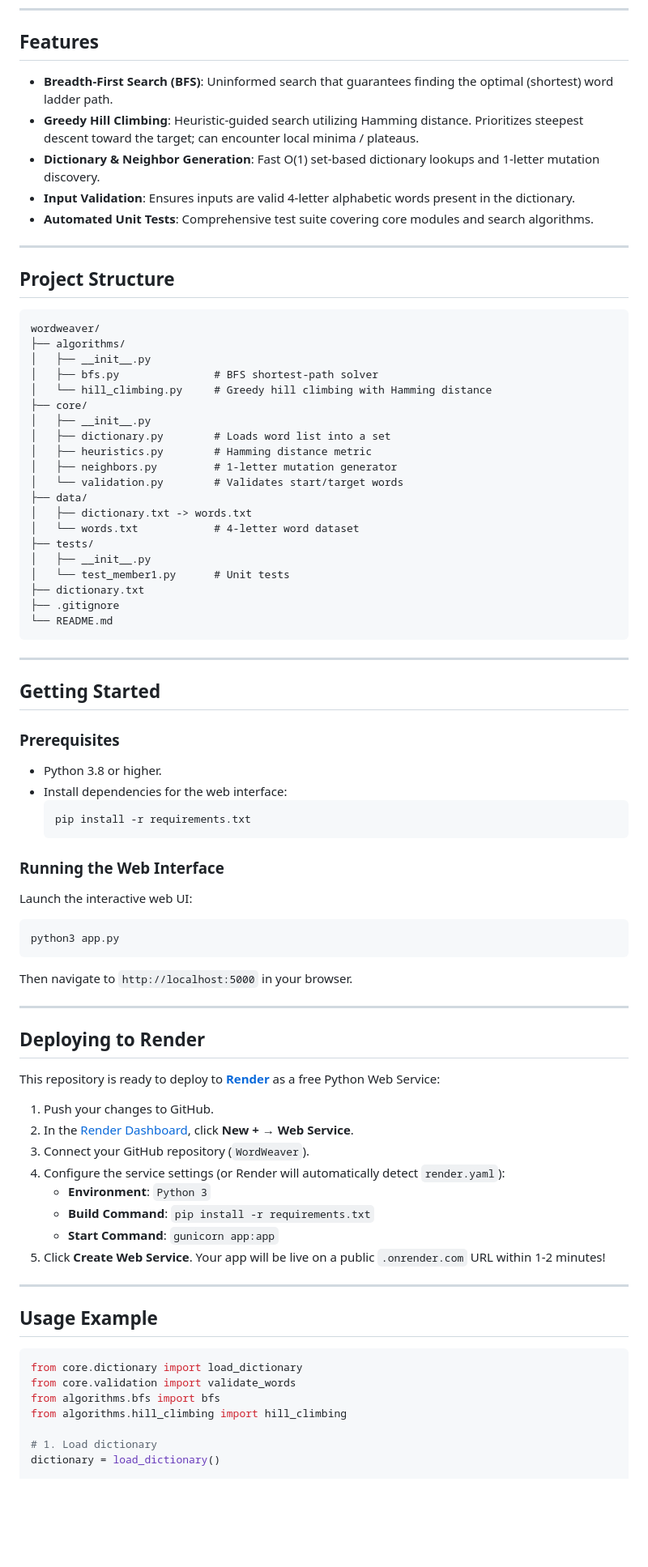
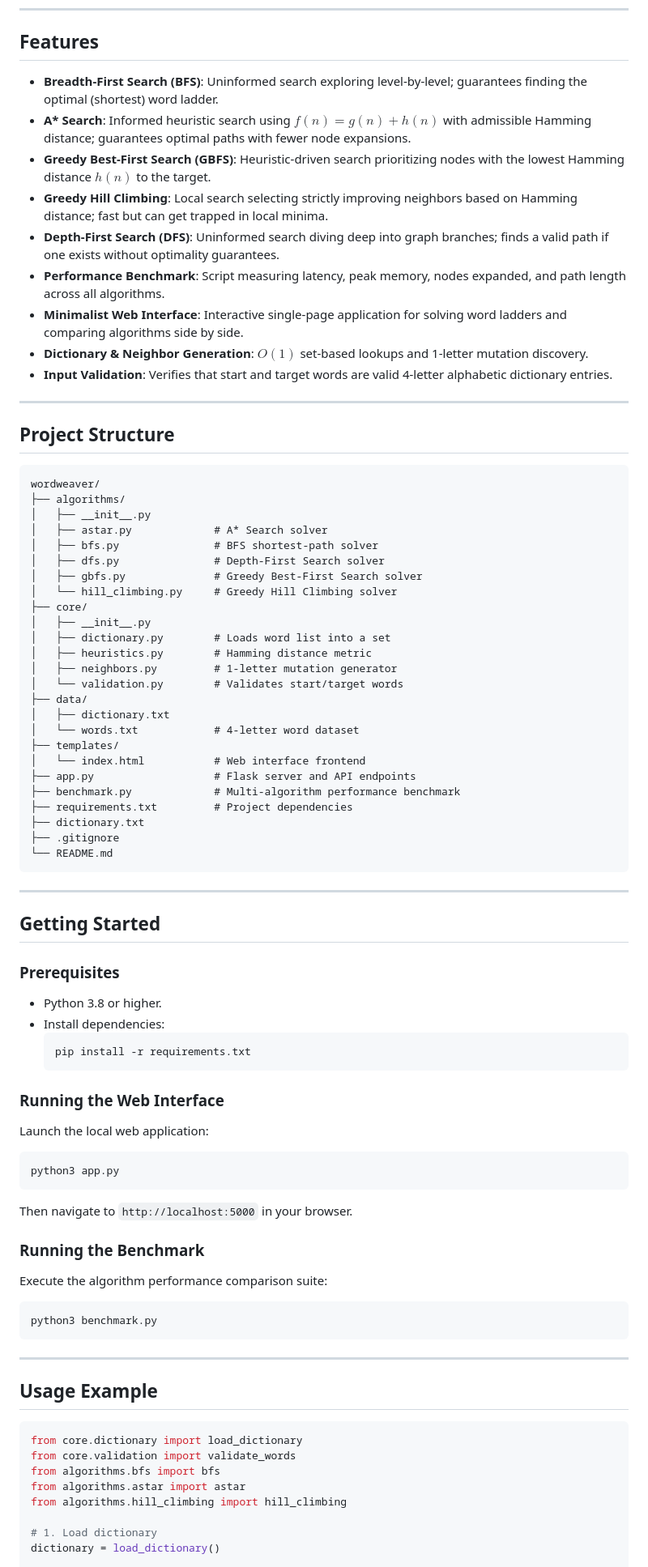
Before and after one commit to Sri-Varshith/WordWeaver, a Markdown page: README.md, the part around one of its changes. Shown at 81% size. Drawn GitHub-style; blank space fills up the shorter version.

Commit message:
docs: update README with full algorithms, comparison table, and UI instructions

````diff
--- a/README.md
+++ b/README.md
@@ -6,11 +6,15 @@ WordWeaver is a Python-based word ladder solver and search algorithm benchmark.
 
 ## Features
 
-- **Breadth-First Search (BFS)**: Uninformed search that guarantees finding the optimal (shortest) word ladder path.
-- **Greedy Hill Climbing**: Heuristic-guided search utilizing Hamming distance. Prioritizes steepest descent toward the target; can encounter local minima / plateaus.
-- **Dictionary & Neighbor Generation**: Fast O(1) set-based dictionary lookups and 1-letter mutation discovery.
-- **Input Validation**: Ensures inputs are valid 4-letter alphabetic words present in the dictionary.
-- **Automated Unit Tests**: Comprehensive test suite covering core modules and search algorithms.
+- **Breadth-First Search (BFS)**: Uninformed search exploring level-by-level; guarantees finding the optimal (shortest) word ladder.
+- **A\* Search**: Informed heuristic search using $f(n) = g(n) + h(n)$ with admissible Hamming distance; guarantees optimal paths with fewer node expansions.
+- **Greedy Best-First Search (GBFS)**: Heuristic-driven search prioritizing nodes with the lowest Hamming distance $h(n)$ to the target.
+- **Greedy Hill Climbing**: Local search selecting strictly improving neighbors based on Hamming distance; fast but can get trapped in local minima.
+- **Depth-First Search (DFS)**: Uninformed search diving deep into graph branches; finds a valid path if one exists without optimality guarantees.
+- **Performance Benchmark**: Script measuring latency, peak memory, nodes expanded, and path length across all algorithms.
+- **Minimalist Web Interface**: Interactive single-page application for solving word ladders and comparing algorithms side by side.
+- **Dictionary & Neighbor Generation**: $O(1)$ set-based lookups and 1-letter mutation discovery.
+- **Input Validation**: Verifies that start and target words are valid 4-letter alphabetic dictionary entries.
 
 ---
 
@@ -20,8 +24,11 @@ WordWeaver is a Python-based word ladder solver and search algorithm benchmark.
 wordweaver/
 ├── algorithms/
 │   ├── __init__.py
+│   ├── astar.py             # A* Search solver
 │   ├── bfs.py               # BFS shortest-path solver
-│   └── hill_climbing.py     # Greedy hill climbing with Hamming distance
+│   ├── dfs.py               # Depth-First Search solver
+│   ├── gbfs.py              # Greedy Best-First Search solver
+│   └── hill_climbing.py     # Greedy Hill Climbing solver
 ├── core/
 │   ├── __init__.py
 │   ├── dictionary.py        # Loads word list into a set
@@ -29,11 +36,13 @@ wordweaver/
 │   ├── neighbors.py         # 1-letter mutation generator
 │   └── validation.py        # Validates start/target words
 ├── data/
-│   ├── dictionary.txt -> words.txt
+│   ├── dictionary.txt
 │   └── words.txt            # 4-letter word dataset
-├── tests/
-│   ├── __init__.py
-│   └── test_member1.py      # Unit tests
+├── templates/
+│   └── index.html           # Web interface frontend
+├── app.py                   # Flask server and API endpoints
+├── benchmark.py             # Multi-algorithm performance benchmark
+├── requirements.txt         # Project dependencies
 ├── dictionary.txt
 ├── .gitignore
 └── README.md
@@ -46,34 +55,28 @@ wordweaver/
 ### Prerequisites
 
 - Python 3.8 or higher.
-- Install dependencies for the web interface:
+- Install dependencies:
   ```bash
   pip install -r requirements.txt
   ```
 
 ### Running the Web Interface
 
-Launch the interactive web UI:
+Launch the local web application:
 
 ```bash
 python3 app.py
 ```
+
 Then navigate to `http://localhost:5000` in your browser.
 
----
+### Running the Benchmark
 
-## Deploying to Render
+Execute the algorithm performance comparison suite:
 
-This repository is ready to deploy to **[Render](https://render.com)** as a free Python Web Service:
-
-1. Push your changes to GitHub.
-2. In the [Render Dashboard](https://dashboard.render.com), click **New +** &rarr; **Web Service**.
-3. Connect your GitHub repository (`WordWeaver`).
-4. Configure the service settings (or Render will automatically detect `render.yaml`):
-   - **Environment**: `Python 3`
-   - **Build Command**: `pip install -r requirements.txt`
-   - **Start Command**: `gunicorn app:app`
-5. Click **Create Web Service**. Your app will be live on a public `.onrender.com` URL within 1-2 minutes!
+```bash
+python3 benchmark.py
+```
 
 ---
 
@@ -83,6 +86,7 @@ This repository is ready to deploy to **[Render](https://render.com)** as a free
 from core.dictionary import load_dictionary
 from core.validation import validate_words
 from algorithms.bfs import bfs
+from algorithms.astar import astar
 from algorithms.hill_climbing import hill_climbing
 
 # 1. Load dictionary
````
Also changed, not shown: other parts of README.md (+15 -14 lines).
